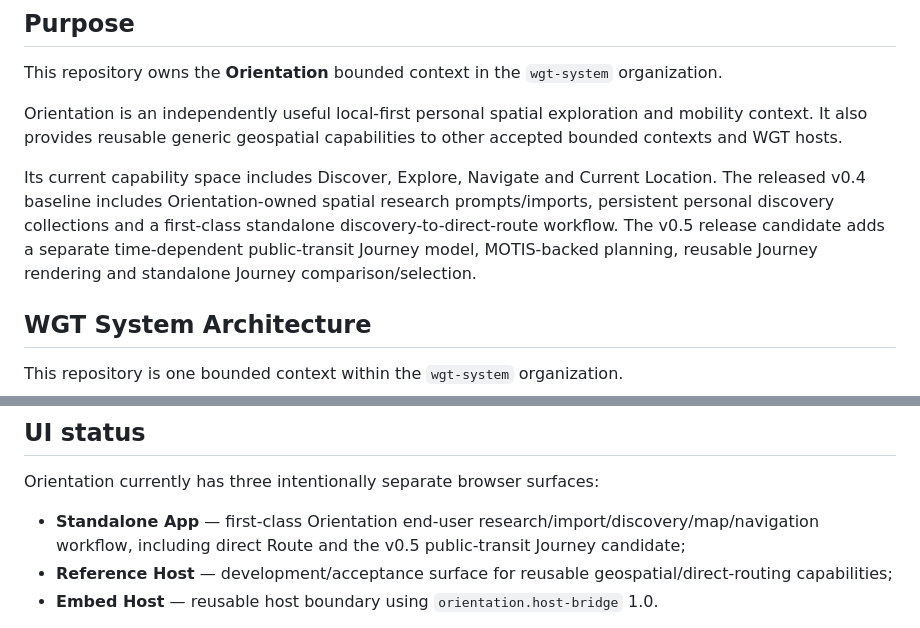
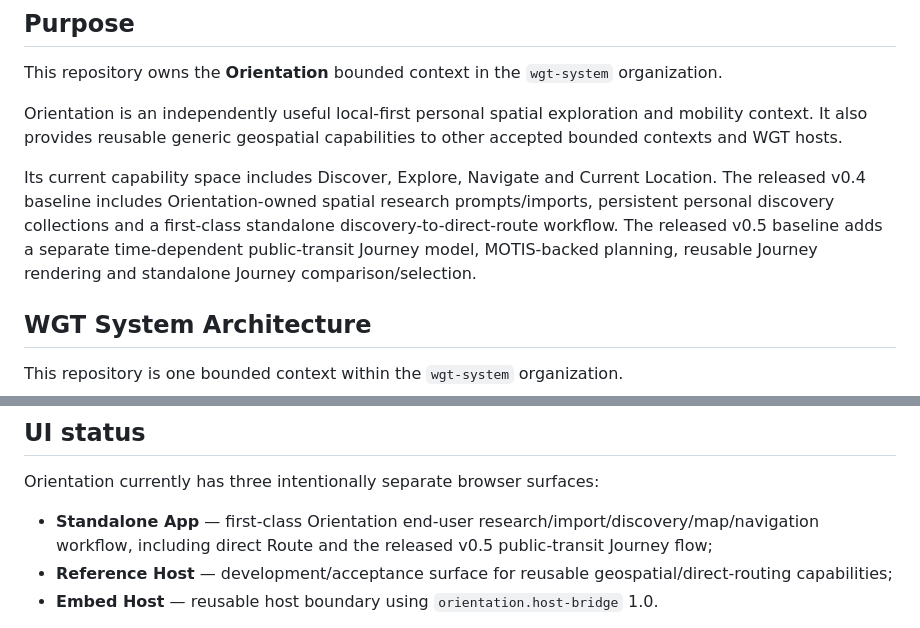
Before and after one commit to wgt-system/orientation, a Markdown page: AGENTS.md, 2 parts joined by grey strips. Drawn GitHub-style.

Commit message:
Finalize agent guidance for v0.5.0 release

```diff
--- a/AGENTS.md
+++ b/AGENTS.md
@@ -6,7 +6,7 @@ This repository owns the **Orientation** bounded context in the `wgt-system` org
 
 Orientation is an independently useful local-first personal spatial exploration and mobility context. It also provides reusable generic geospatial capabilities to other accepted bounded contexts and WGT hosts.
 
-Its current capability space includes Discover, Explore, Navigate and Current Location. The released v0.4 baseline includes Orientation-owned spatial research prompts/imports, persistent personal discovery collections and a first-class standalone discovery-to-direct-route workflow. The v0.5 release candidate adds a separate time-dependent public-transit Journey model, MOTIS-backed planning, reusable Journey rendering and standalone Journey comparison/selection.
+Its current capability space includes Discover, Explore, Navigate and Current Location. The released v0.4 baseline includes Orientation-owned spatial research prompts/imports, persistent personal discovery collections and a first-class standalone discovery-to-direct-route workflow. The released v0.5 baseline adds a separate time-dependent public-transit Journey model, MOTIS-backed planning, reusable Journey rendering and standalone Journey comparison/selection.
 
 ## WGT System Architecture
 
@@ -136,7 +136,7 @@ Exact dependency versions are repository implementation facts and may be updated
 
 Orientation currently has three intentionally separate browser surfaces:
 
-- **Standalone App** — first-class Orientation end-user research/import/discovery/map/navigation workflow, including direct Route and the v0.5 public-transit Journey candidate;
+- **Standalone App** — first-class Orientation end-user research/import/discovery/map/navigation workflow, including direct Route and the released v0.5 public-transit Journey flow;
 - **Reference Host** — development/acceptance surface for reusable geospatial/direct-routing capabilities;
 - **Embed Host** — reusable host boundary using `orientation.host-bridge` 1.0.
 
```
